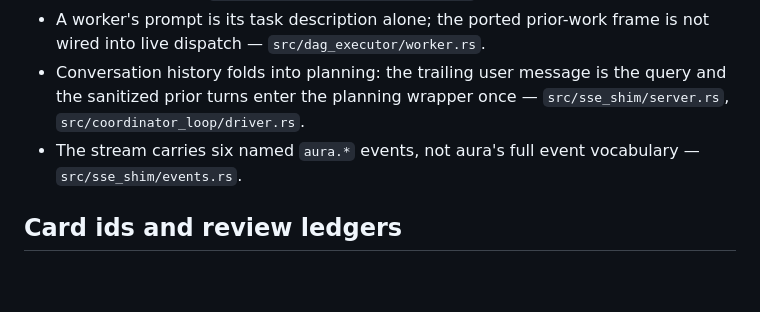
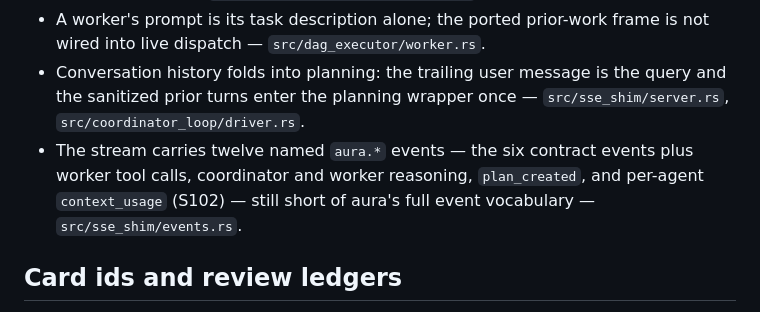
Before and after one commit to Shearerbeard/agent-driver-prototype, a Markdown page: README.md, the part around the change. Rendered like a GitHub page; blank space fills up the shorter version.

Commit message:
docs(shim): update the events line and design records for s102

```diff
--- a/README.md
+++ b/README.md
@@ -140,7 +140,7 @@ limit means deleting its line:
 - Nothing a run records survives the process: plans, executions, and task records are in-memory only — `src/coordinator_loop/run_store.rs`.
 - A worker's prompt is its task description alone; the ported prior-work frame is not wired into live dispatch — `src/dag_executor/worker.rs`.
 - Conversation history folds into planning: the trailing user message is the query and the sanitized prior turns enter the planning wrapper once — `src/sse_shim/server.rs`, `src/coordinator_loop/driver.rs`.
-- The stream carries six named `aura.*` events, not aura's full event vocabulary — `src/sse_shim/events.rs`.
+- The stream carries twelve named `aura.*` events — the six contract events plus worker tool calls, coordinator and worker reasoning, `plan_created`, and per-agent `context_usage` (S102) — still short of aura's full event vocabulary — `src/sse_shim/events.rs`.
 
 ## Card ids and review ledgers
 
```
Also changed, not shown: src/sse_shim/DESIGN.md (+19 -3 lines).
